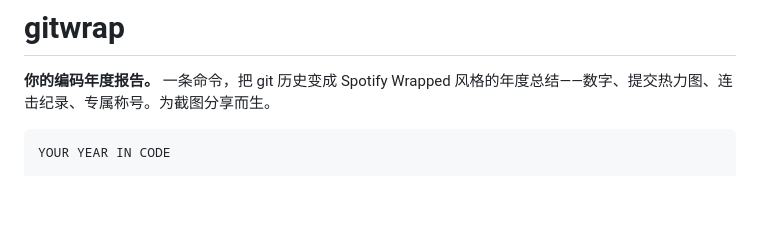
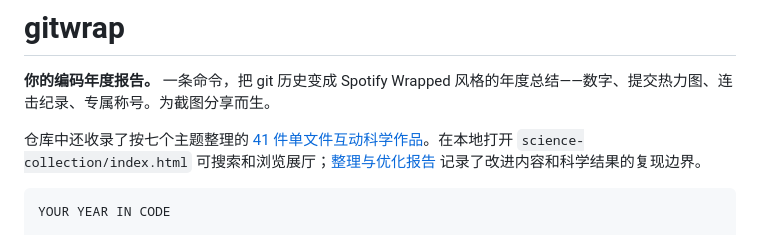
Before and after one commit to yvichyi/gitwrap, a Markdown page: README.zh-CN.md, the part around the change. Drawn GitHub-style; blank space fills up the shorter version.

````diff
--- a/README.zh-CN.md
+++ b/README.zh-CN.md
@@ -1,6 +1,8 @@
 # gitwrap
 
 **你的编码年度报告。** 一条命令，把 git 历史变成 Spotify Wrapped 风格的年度总结——数字、提交热力图、连击纪录、专属称号。为截图分享而生。
+
+仓库中还收录了按七个主题整理的 [41 件单文件互动科学作品](science-collection/README.md)。在本地打开 `science-collection/index.html` 可搜索和浏览展厅；[整理与优化报告](science-collection/docs/REVIEW.md) 记录了改进内容和科学结果的复现边界。
 
 ```text
 YOUR YEAR IN CODE
````
Also changed, not shown: README.md (+2 -0 lines).
